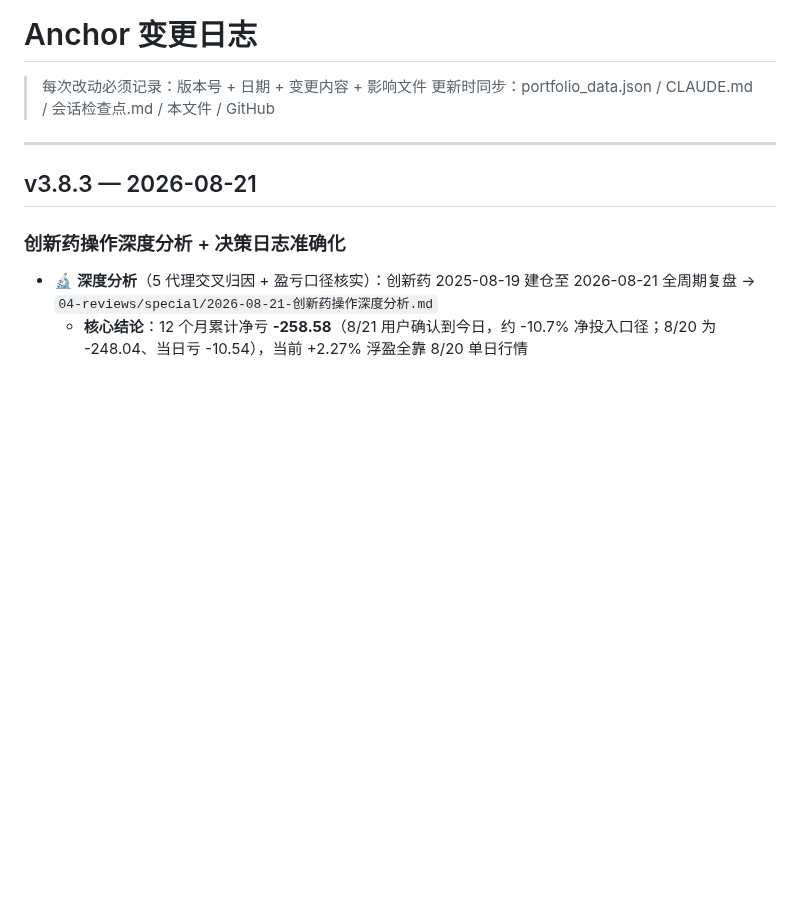
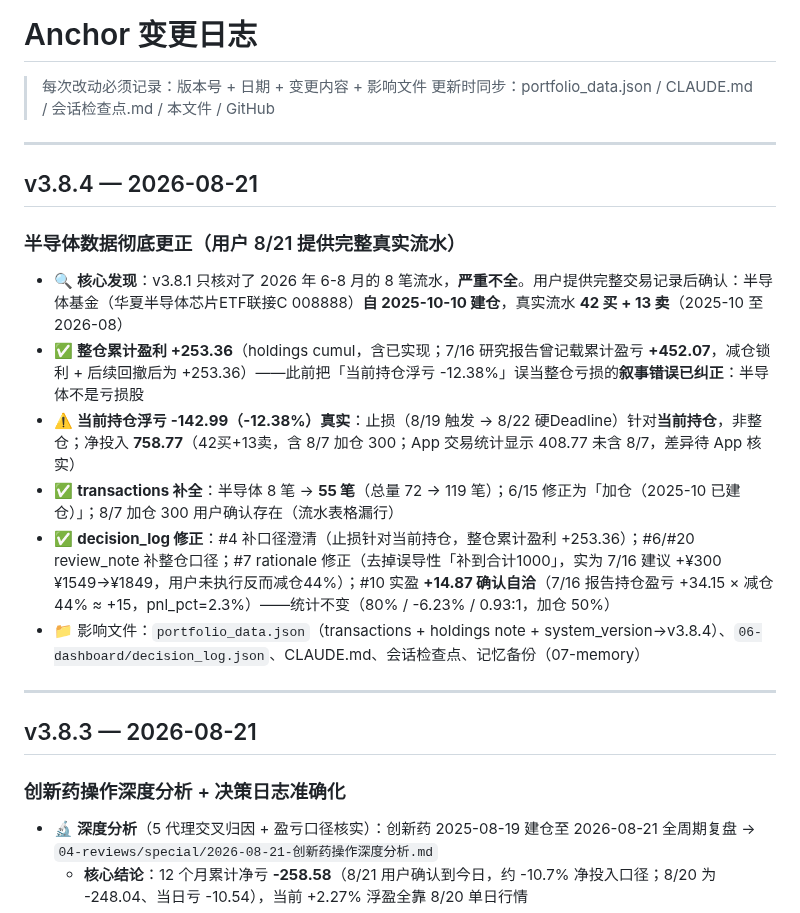
Before and after one commit to killian99cm/anchor-system, a Markdown page: CHANGELOG.md, the part around the change. GitHub-like rendering; blank space fills up the shorter version.

Commit message:
v3.8.4: 半导体完整流水更正（42买+13卖净投入758.77，整仓累计盈利+253.36非亏损止损股，transactions 8→55笔，decision_log #4/#6/#7/#10/#20口径修正）

```diff
--- a/CHANGELOG.md
+++ b/CHANGELOG.md
@@ -2,6 +2,19 @@
 
 > 每次改动必须记录：版本号 + 日期 + 变更内容 + 影响文件
 > 更新时同步：portfolio_data.json / CLAUDE.md / 会话检查点.md / 本文件 / GitHub
+
+---
+
+## v3.8.4 — 2026-08-21
+
+### 半导体数据彻底更正（用户 8/21 提供完整真实流水）
+
+- 🔍 **核心发现**：v3.8.1 只核对了 2026 年 6-8 月的 8 笔流水，**严重不全**。用户提供完整交易记录后确认：半导体基金（华夏半导体芯片ETF联接C 008888）**自 2025-10-10 建仓**，真实流水 **42 买 + 13 卖**（2025-10 至 2026-08）
+- ✅ **整仓累计盈利 +253.36**（holdings cumul，含已实现；7/16 研究报告曾记载累计盈亏 **+452.07**，减仓锁利 + 后续回撤后为 +253.36）——此前把「当前持仓浮亏 -12.38%」误当整仓亏损的**叙事错误已纠正**：半导体不是亏损股
+- ⚠️ **当前持仓浮亏 -142.99（-12.38%）真实**：止损（8/19 触发 → 8/22 硬Deadline）针对**当前持仓**，非整仓；净投入 **758.77**（42买+13卖，含 8/7 加仓 300；App 交易统计显示 408.77 未含 8/7，差异待 App 核实）
+- ✅ **transactions 补全**：半导体 8 笔 → **55 笔**（总量 72 → 119 笔）；6/15 修正为「加仓（2025-10 已建仓）」；8/7 加仓 300 用户确认存在（流水表格漏行）
+- ✅ **decision_log 修正**：#4 补口径澄清（止损针对当前持仓，整仓累计盈利 +253.36）；#6/#20 review_note 补整仓口径；#7 rationale 修正（去掉误导性「补到合计1000」，实为 7/16 建议 +¥300 ¥1549→¥1849，用户未执行反而减仓44%）；#10 实盈 **+14.87 确认自洽**（7/16 报告持仓盈亏 +34.15 × 减仓44% ≈ +15，pnl_pct=2.3%）——统计不变（80% / -6.23% / 0.93:1，加仓 50%）
+- 📁 影响文件：`portfolio_data.json`（transactions + holdings note + system_version→v3.8.4）、`06-dashboard/decision_log.json`、CLAUDE.md、会话检查点、记忆备份（07-memory）
 
 ---
 
```
